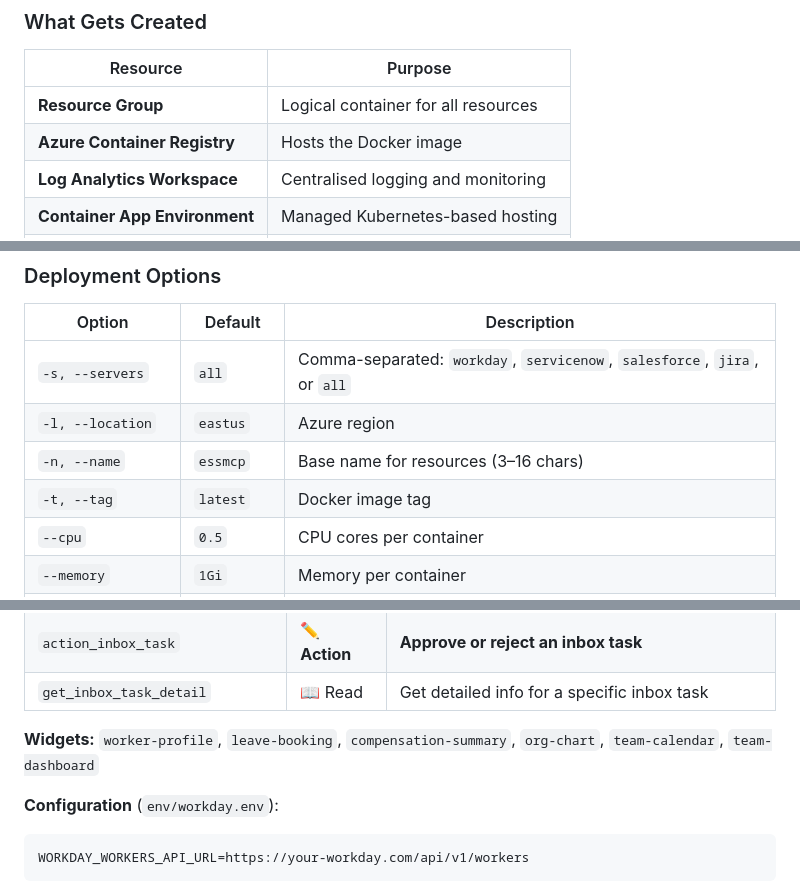
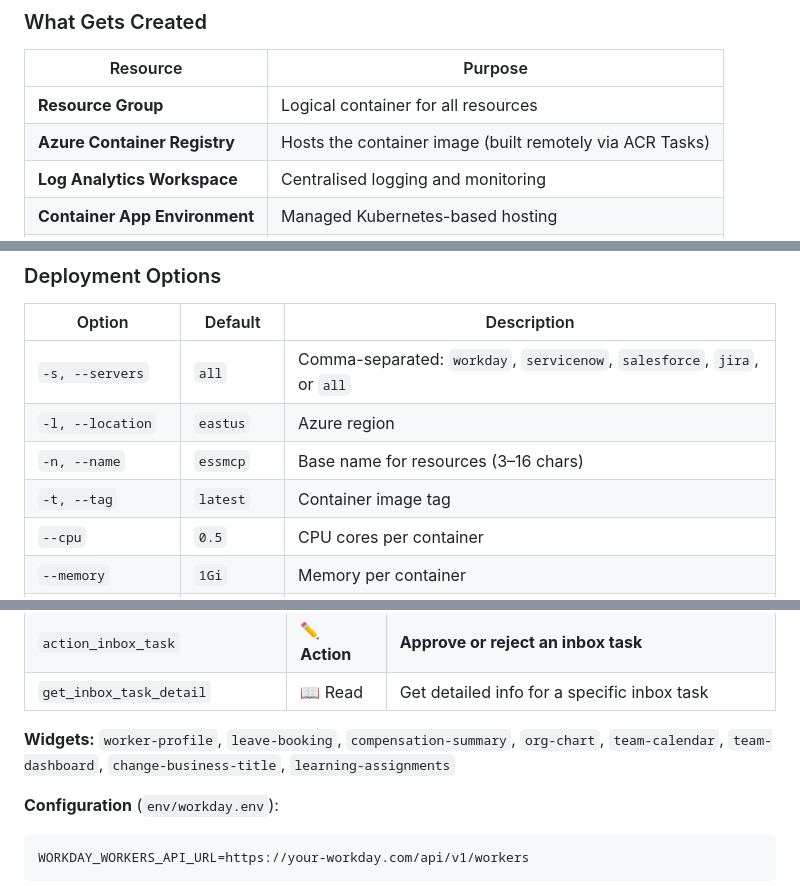
Before and after one commit to scadam/ess-mcp, a Markdown page: README.md, 3 parts joined by grey strips. GitHub-like rendering.

````diff
--- a/README.md
+++ b/README.md
@@ -195,7 +196,7 @@ Deploy to **Azure Container Apps** with a single command. The script provisions
 | Resource | Purpose |
 |----------|---------|
 | **Resource Group** | Logical container for all resources |
-| **Azure Container Registry** | Hosts the Docker image |
+| **Azure Container Registry** | Hosts the container image (built remotely via ACR Tasks) |
 | **Log Analytics Workspace** | Centralised logging and monitoring |
 | **Container App Environment** | Managed Kubernetes-based hosting |
 | **Container App(s)** | One per selected MCP server |
@@ -227,7 +228,7 @@ Deploy to **Azure Container Apps** with a single command. The script provisions
 | `-s, --servers` | `all` | Comma-separated: `workday`, `servicenow`, `salesforce`, `jira`, or `all` |
 | `-l, --location` | `eastus` | Azure region |
 | `-n, --name` | `essmcp` | Base name for resources (3–16 chars) |
-| `-t, --tag` | `latest` | Docker image tag |
+| `-t, --tag` | `latest` | Container image tag |
 | `--cpu` | `0.5` | CPU cores per container |
 | `--memory` | `1Gi` | Memory per container |
 | `--min-replicas` | `0` | Minimum replica count (0 = scale to zero) |
@@ -313,7 +314,7 @@ az group delete --name essmcp-rg --yes --no-wait
 | `action_inbox_task` | ✏️ **Action** | **Approve or reject an inbox task** |
 | `get_inbox_task_detail` | 📖 Read | Get detailed info for a specific inbox task |
 
-**Widgets:** `worker-profile`, `leave-booking`, `compensation-summary`, `org-chart`, `team-calendar`, `team-dashboard`
+**Widgets:** `worker-profile`, `leave-booking`, `compensation-summary`, `org-chart`, `team-calendar`, `team-dashboard`, `change-business-title`, `learning-assignments`
 
 **Configuration** (`env/workday.env`):
 ```env
````
Also changed, not shown: other parts of README.md (+10 -9 lines).
